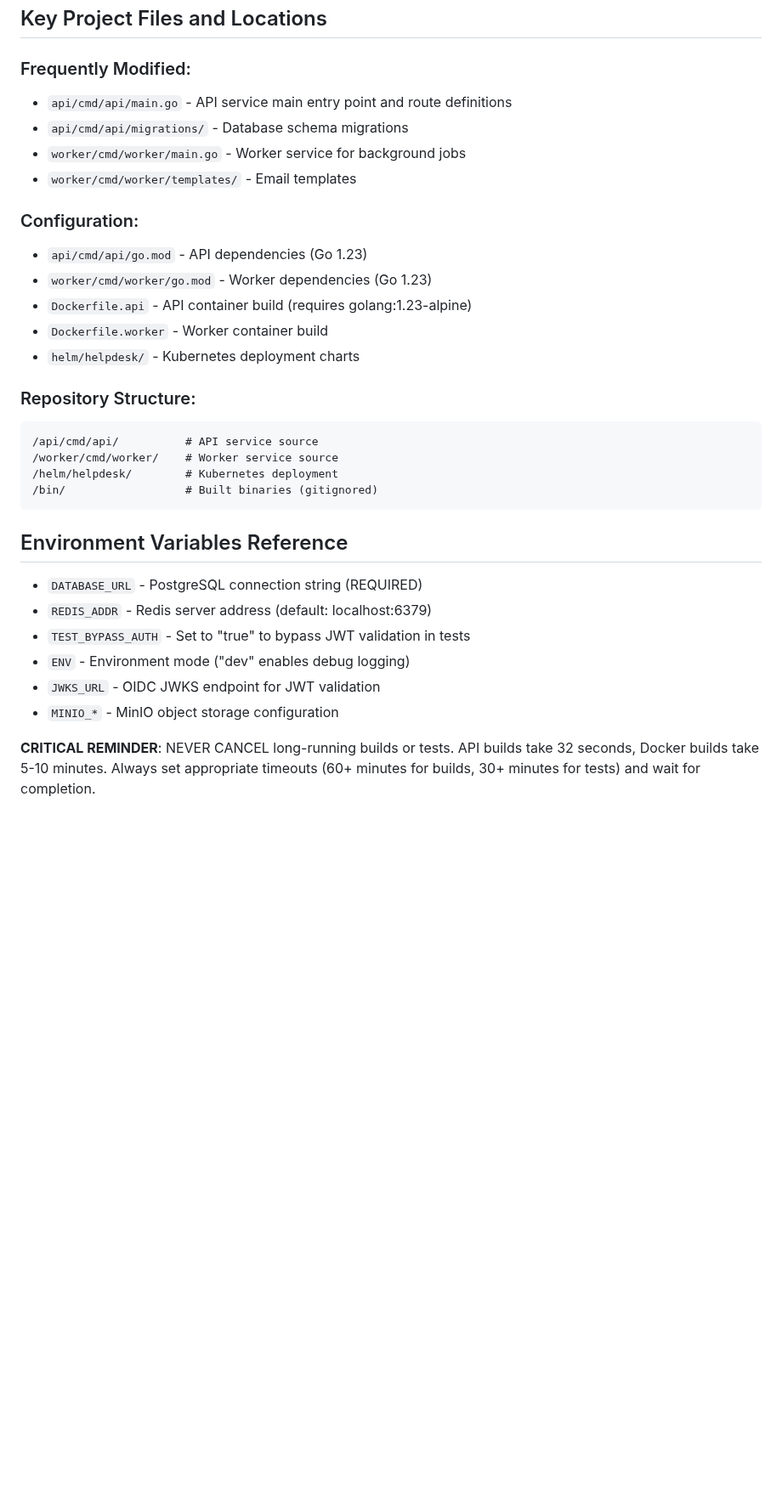
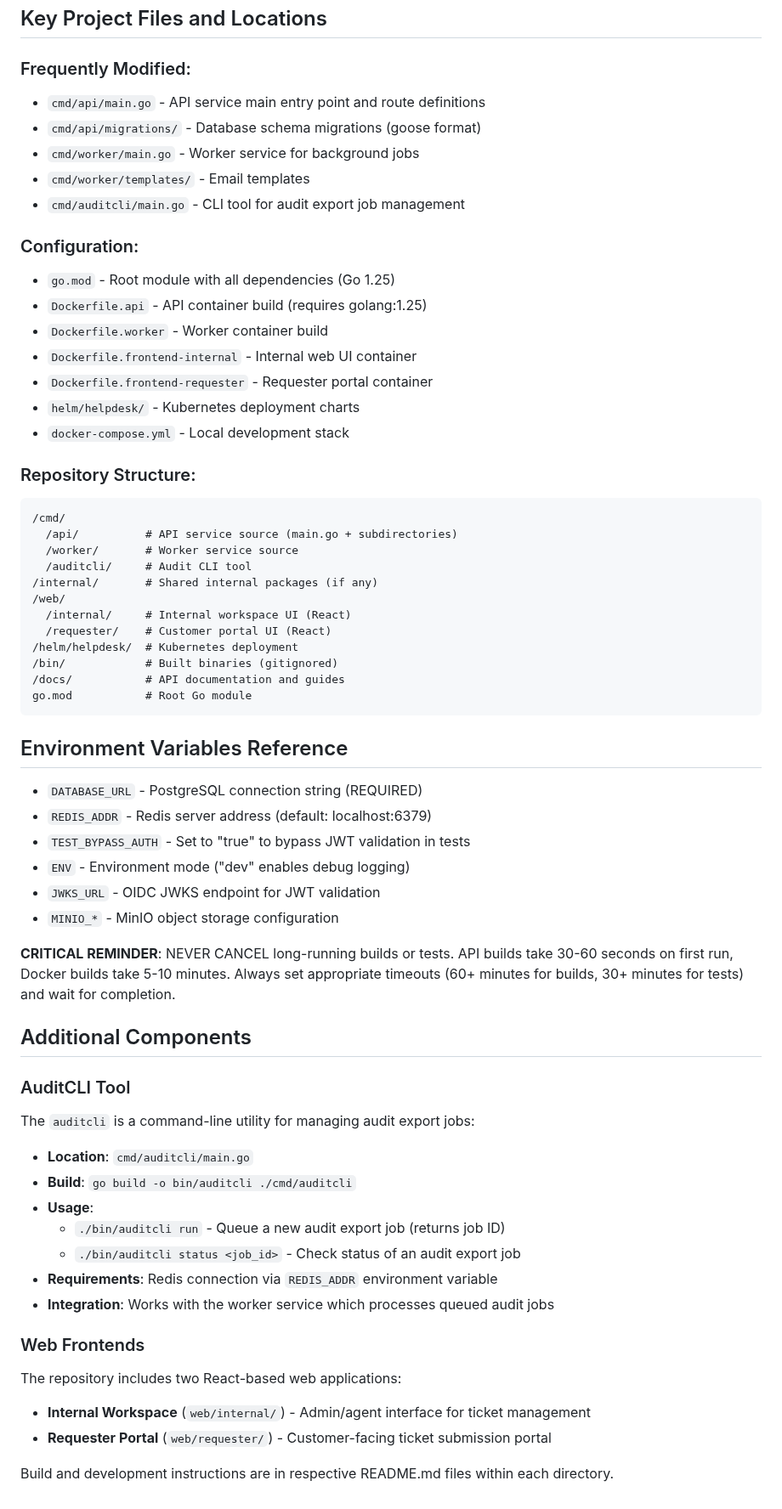
Before and after one commit to mark3748/helpdesk-go, a Markdown page: .github/copilot-instructions.md, the part around one of its changes. Shown at 85% size. Drawn GitHub-style; blank space fills up the shorter version.

````diff
--- a/.github/copilot-instructions.md
+++ b/.github/copilot-instructions.md
@@ -180,24 +215,35 @@ cd ../../../worker/cmd/worker && golangci-lint run .
 ## Key Project Files and Locations
 
 ### Frequently Modified:
-- `api/cmd/api/main.go` - API service main entry point and route definitions
-- `api/cmd/api/migrations/` - Database schema migrations
-- `worker/cmd/worker/main.go` - Worker service for background jobs
-- `worker/cmd/worker/templates/` - Email templates
+- `cmd/api/main.go` - API service main entry point and route definitions
+- `cmd/api/migrations/` - Database schema migrations (goose format)
+- `cmd/worker/main.go` - Worker service for background jobs
+- `cmd/worker/templates/` - Email templates
+- `cmd/auditcli/main.go` - CLI tool for audit export job management
 
 ### Configuration:
-- `api/cmd/api/go.mod` - API dependencies (Go 1.23)
-- `worker/cmd/worker/go.mod` - Worker dependencies (Go 1.23)
-- `Dockerfile.api` - API container build (requires golang:1.23-alpine)
+- `go.mod` - Root module with all dependencies (Go 1.25)
+- `Dockerfile.api` - API container build (requires golang:1.25)
 - `Dockerfile.worker` - Worker container build
+- `Dockerfile.frontend-internal` - Internal web UI container
+- `Dockerfile.frontend-requester` - Requester portal container
 - `helm/helpdesk/` - Kubernetes deployment charts
+- `docker-compose.yml` - Local development stack
 
 ### Repository Structure:
 ```
-/api/cmd/api/          # API service source
-/worker/cmd/worker/    # Worker service source
-/helm/helpdesk/        # Kubernetes deployment
-/bin/                  # Built binaries (gitignored)
+/cmd/
+  /api/          # API service source (main.go + subdirectories)
+  /worker/       # Worker service source
+  /auditcli/     # Audit CLI tool
+/internal/       # Shared internal packages (if any)
+/web/
+  /internal/     # Internal workspace UI (React)
+  /requester/    # Customer portal UI (React)
+/helm/helpdesk/  # Kubernetes deployment
+/bin/            # Built binaries (gitignored)
+/docs/           # API documentation and guides
+go.mod           # Root Go module
 ```
 
 ## Environment Variables Reference
@@ -208,4 +254,23 @@ cd ../../../worker/cmd/worker && golangci-lint run .
 - `JWKS_URL` - OIDC JWKS endpoint for JWT validation
 - `MINIO_*` - MinIO object storage configuration
 
-**CRITICAL REMINDER**: NEVER CANCEL long-running builds or tests. API builds take 32 seconds, Docker builds take 5-10 minutes. Always set appropriate timeouts (60+ minutes for builds, 30+ minutes for tests) and wait for completion.
+**CRITICAL REMINDER**: NEVER CANCEL long-running builds or tests. API builds take 30-60 seconds on first run, Docker builds take 5-10 minutes. Always set appropriate timeouts (60+ minutes for builds, 30+ minutes for tests) and wait for completion.
+
+## Additional Components
+
+### AuditCLI Tool
+The `auditcli` is a command-line utility for managing audit export jobs:
+- **Location**: `cmd/auditcli/main.go`
+- **Build**: `go build -o bin/auditcli ./cmd/auditcli`
+- **Usage**:
+  - `./bin/auditcli run` - Queue a new audit export job (returns job ID)
+  - `./bin/auditcli status <job_id>` - Check status of an audit export job
+- **Requirements**: Redis connection via `REDIS_ADDR` environment variable
+- **Integration**: Works with the worker service which processes queued audit jobs
+
+### Web Frontends
+The repository includes two React-based web applications:
+- **Internal Workspace** (`web/internal/`) - Admin/agent interface for ticket management
+- **Requester Portal** (`web/requester/`) - Customer-facing ticket submission portal
+
+Build and development instructions are in respective README.md files within each directory.
````
Also changed, not shown: other parts of .github/copilot-instructions.md (+73 -38 lines).
